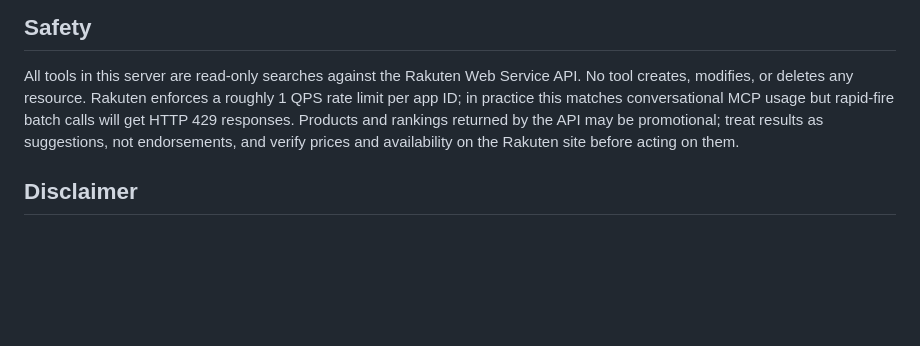
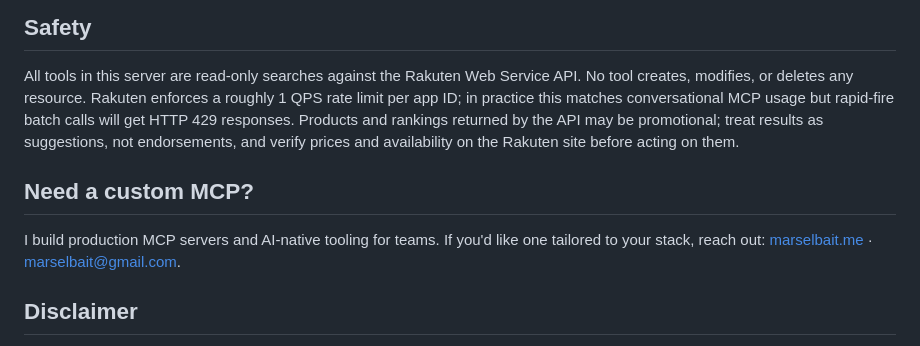
Before and after one commit to mrslbt/rakuten-mcp, a Markdown page: README.md, the part around the change. Drawn GitHub-style; blank space fills up the shorter version.

Commit message:
Add inbound hire-me line · custom MCP work invitation
Brief one-liner before Disclaimer inviting custom MCP / AI-native
tooling work. README is the highest-converting surface — every
npm install user lands here.

```diff
--- a/README.md
+++ b/README.md
@@ -111,6 +111,10 @@ Find books by Haruki Murakami on Rakuten Books.
 
 All tools in this server are read-only searches against the Rakuten Web Service API. No tool creates, modifies, or deletes any resource. Rakuten enforces a roughly 1 QPS rate limit per app ID; in practice this matches conversational MCP usage but rapid-fire batch calls will get HTTP 429 responses. Products and rankings returned by the API may be promotional; treat results as suggestions, not endorsements, and verify prices and availability on the Rakuten site before acting on them.
 
+## Need a custom MCP?
+
+I build production MCP servers and AI-native tooling for teams. If you'd like one tailored to your stack, reach out: [marselbait.me](https://marselbait.me) · marselbait@gmail.com.
+
 ## Disclaimer
 
 This is an unofficial, community-built MCP server. Not affiliated with, endorsed by, or sponsored by Rakuten Group, Inc. Rakuten, Rakuten Ichiba, Rakuten Books, and Rakuten Travel are trademarks of Rakuten Group, Inc. Use at your own risk. The author accepts no liability for issues arising from misuse, prompt injection, or bugs.
```
